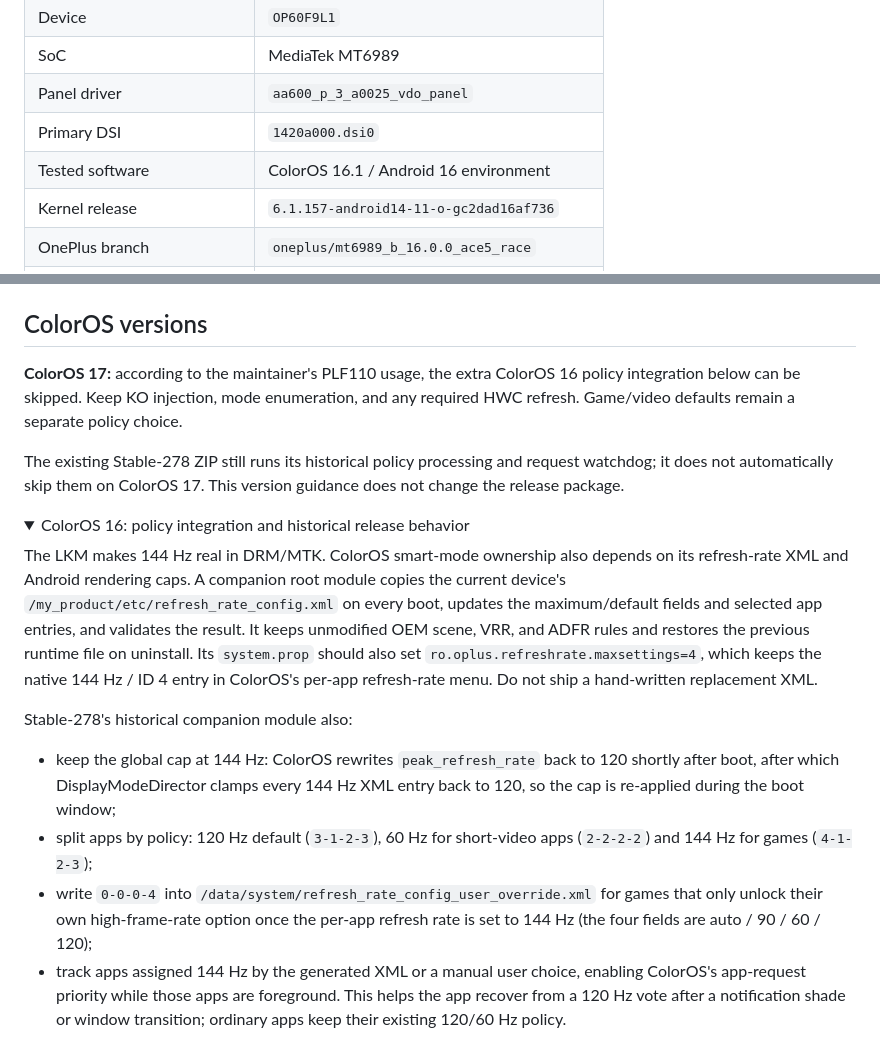
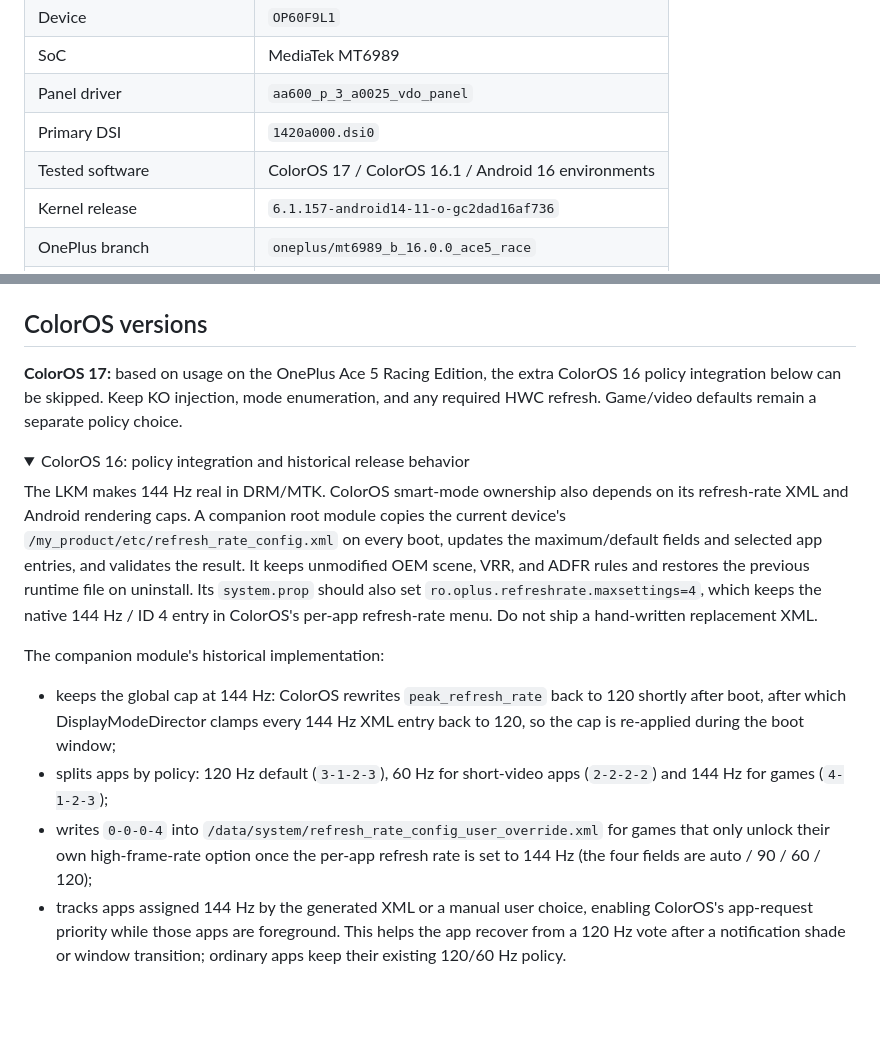
Before and after one commit to lenluxue/PLF110-Display-Overclock-LKM, a Markdown page: README.md, 2 parts joined by grey strips. Drawn GitHub-style; folded sections open; blank space fills up the shorter version.

Commit message:
文档：增加ColorOS17验证基线并同步英文说明

```diff
--- a/README.md
+++ b/README.md
@@ -51,7 +51,7 @@ recorded in [NOTICE](NOTICE).
 | SoC | MediaTek MT6989 |
 | Panel driver | `aa600_p_3_a0025_vdo_panel` |
 | Primary DSI | `1420a000.dsi0` |
-| Tested software | ColorOS 16.1 / Android 16 environment |
+| Tested software | ColorOS 17 / ColorOS 16.1 / Android 16 environments |
 | Kernel release | `6.1.157-android14-11-o-gc2dad16af736` |
 | OnePlus branch | `oneplus/mt6989_b_16.0.0_ace5_race` |
 | Kernel commit | `822beed40827f1e9a103bc06ab4714a670080b72` |
@@ -165,14 +165,10 @@ and lists `1080x2392@144`.
 
 ## ColorOS versions
 
-**ColorOS 17:** according to the maintainer's PLF110 usage, the extra ColorOS
-16 policy integration below can be skipped. Keep KO injection, mode
+**ColorOS 17:** based on usage on the OnePlus Ace 5 Racing Edition, the extra
+ColorOS 16 policy integration below can be skipped. Keep KO injection, mode
 enumeration, and any required HWC refresh. Game/video defaults remain a
 separate policy choice.
-
-The existing Stable-278 ZIP still runs its historical policy processing and
-request watchdog; it does not automatically skip them on ColorOS 17. This
-version guidance does not change the release package.
 
 <details>
 <summary>ColorOS 16: policy integration and historical release behavior</summary>
@@ -188,17 +184,17 @@ runtime file on uninstall. Its `system.prop` should also set
 entry in ColorOS's per-app refresh-rate menu. Do not ship a hand-written
 replacement XML.
 
-Stable-278's historical companion module also:
+The companion module's historical implementation:
 
-- keep the global cap at 144 Hz: ColorOS rewrites `peak_refresh_rate` back to
+- keeps the global cap at 144 Hz: ColorOS rewrites `peak_refresh_rate` back to
   120 shortly after boot, after which DisplayModeDirector clamps every 144 Hz
   XML entry back to 120, so the cap is re-applied during the boot window;
-- split apps by policy: 120 Hz default (`3-1-2-3`), 60 Hz for short-video apps
+- splits apps by policy: 120 Hz default (`3-1-2-3`), 60 Hz for short-video apps
   (`2-2-2-2`) and 144 Hz for games (`4-1-2-3`);
-- write `0-0-0-4` into `/data/system/refresh_rate_config_user_override.xml`
+- writes `0-0-0-4` into `/data/system/refresh_rate_config_user_override.xml`
   for games that only unlock their own high-frame-rate option once the per-app
   refresh rate is set to 144 Hz (the four fields are auto / 90 / 60 / 120);
-- track apps assigned 144 Hz by the generated XML or a manual user choice,
+- tracks apps assigned 144 Hz by the generated XML or a manual user choice,
   enabling ColorOS's app-request priority while those apps are foreground.
   This helps the app recover from a 120 Hz vote after a notification shade or
   window transition; ordinary apps keep their existing 120/60 Hz policy.
```
Also changed, not shown: README_CN.md (+1 -1 lines).
